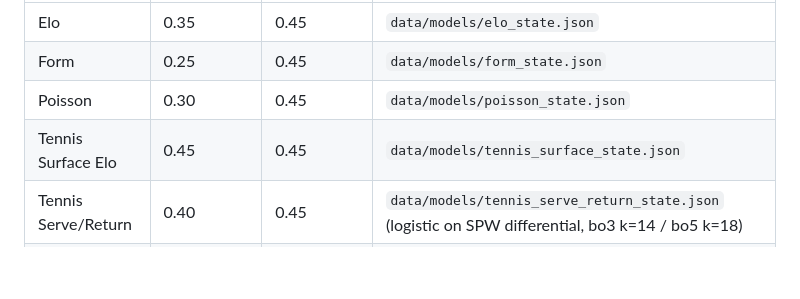
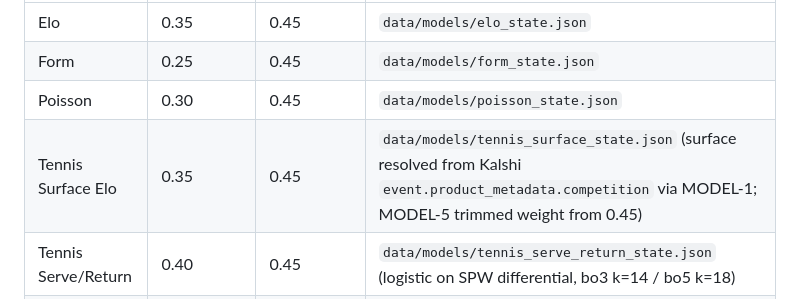
Before and after one commit to tzeng7/evmax-sim, a Markdown page: CLAUDE.md, the part around the change. GitHub-like rendering; blank space fills up the shorter version.

```diff
--- a/CLAUDE.md
+++ b/CLAUDE.md
@@ -89,7 +89,7 @@ evmax/
 | Elo | 0.35 | 0.45 | `data/models/elo_state.json` |
 | Form | 0.25 | 0.45 | `data/models/form_state.json` |
 | Poisson | 0.30 | 0.45 | `data/models/poisson_state.json` |
-| Tennis Surface Elo | 0.45 | 0.45 | `data/models/tennis_surface_state.json` |
+| Tennis Surface Elo | 0.35 | 0.45 | `data/models/tennis_surface_state.json` (surface resolved from Kalshi `event.product_metadata.competition` via MODEL-1; MODEL-5 trimmed weight from 0.45) |
 | Tennis Serve/Return | 0.40 | 0.45 | `data/models/tennis_serve_return_state.json` (logistic on SPW differential, bo3 k=14 / bo5 k=18) |
 | Tennis H2H | 0.10 | 0.45 | `data/models/tennis_h2h_state.json` (Laplace-smoothed nudge, ≥3 meetings, ±18pp cap) |
 | Tennis Ranking Trend | 0.10 | 0.45 | `data/models/tennis_ranking_trend_state.json` (12-week momentum, ±0.40 logit cap) |
```
Also changed, not shown: TODO.md (+17 -16 lines).
